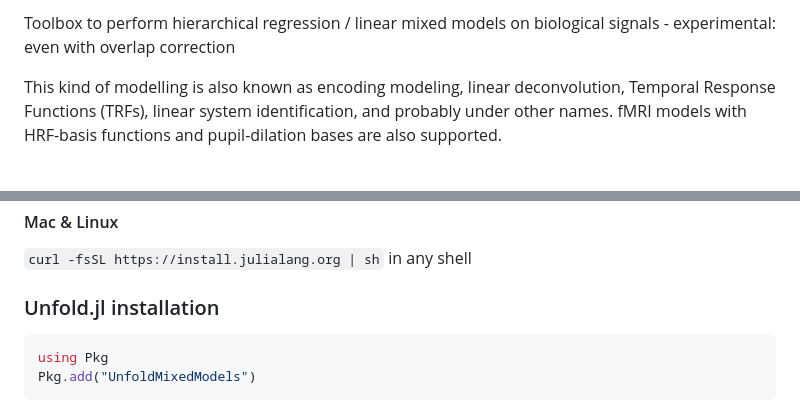
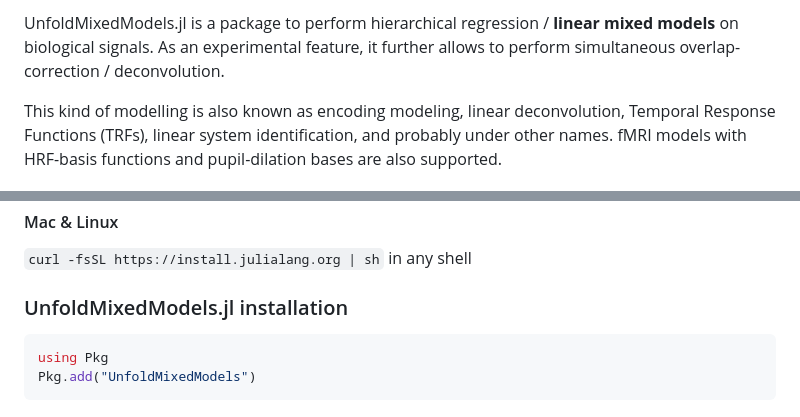
Before and after one commit to unfoldtoolbox/UnfoldMixedModels.jl, a Markdown page: README.md, 2 parts joined by grey strips. Rendered like a GitHub page; folded sections open.

````diff
--- a/README.md
+++ b/README.md
@@ -17,5 +19,5 @@
 
-Toolbox to perform hierarchical regression / linear mixed models on biological signals - experimental: even with overlap correction
+UnfoldMixedModels.jl is a package to perform hierarchical regression / **linear mixed models** on biological signals. As an experimental feature, it further allows to perform simultaneous overlap-correction / deconvolution.
 
 This kind of modelling is also known as encoding modeling, linear deconvolution, Temporal Response Functions (TRFs), linear system identification, and probably under other names. fMRI models with HRF-basis functions and pupil-dilation bases are also supported.
 
@@ -44,7 +46,7 @@ AppStore -> JuliaUp,  or `winget install julia -s msstore` in CMD
 `curl -fsSL https://install.julialang.org | sh` in any shell
 </details>
 
-### Unfold.jl installation
+### UnfoldMixedModels.jl installation
 
 ```julia
 using Pkg
````
Also changed, not shown: other parts of README.md (+6 -4 lines).
